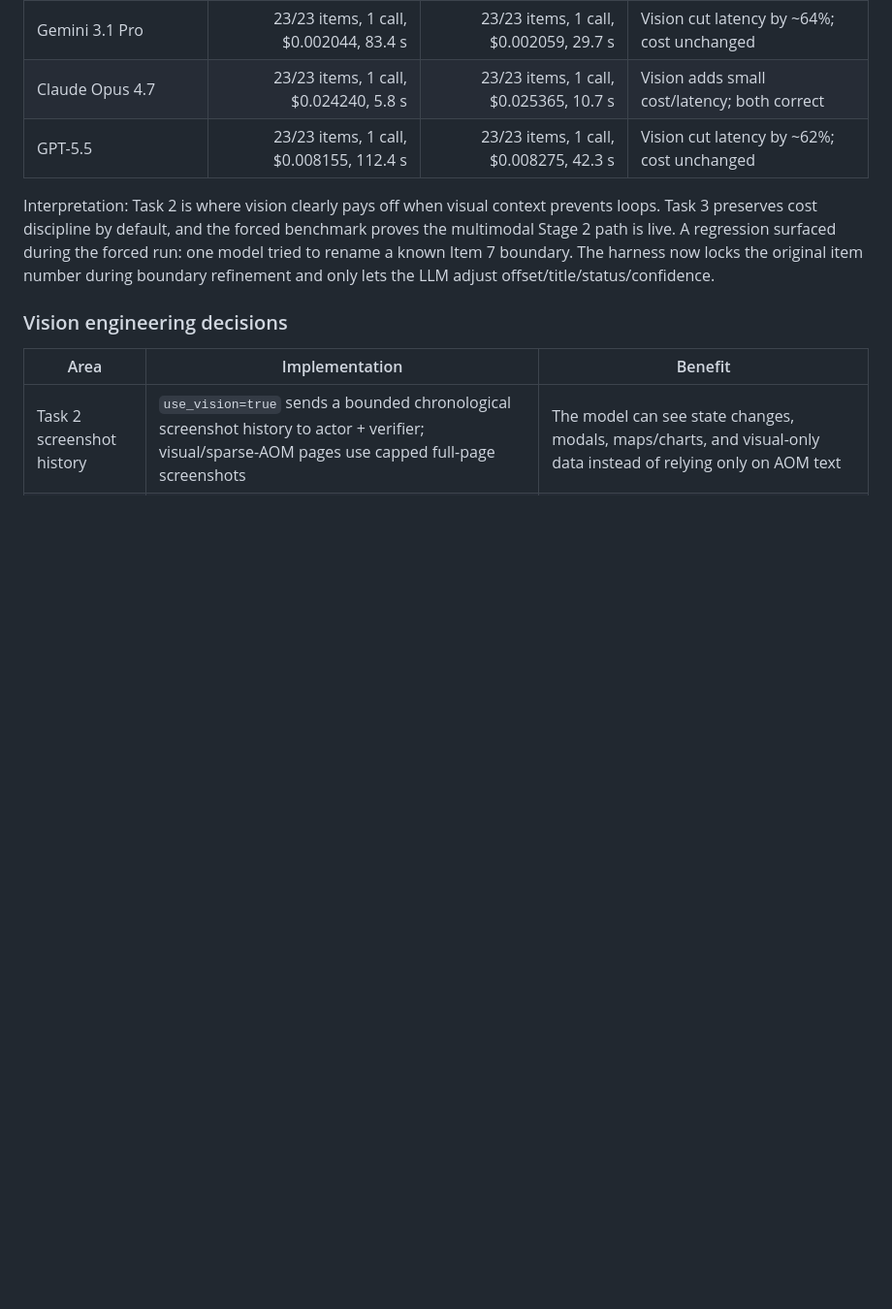
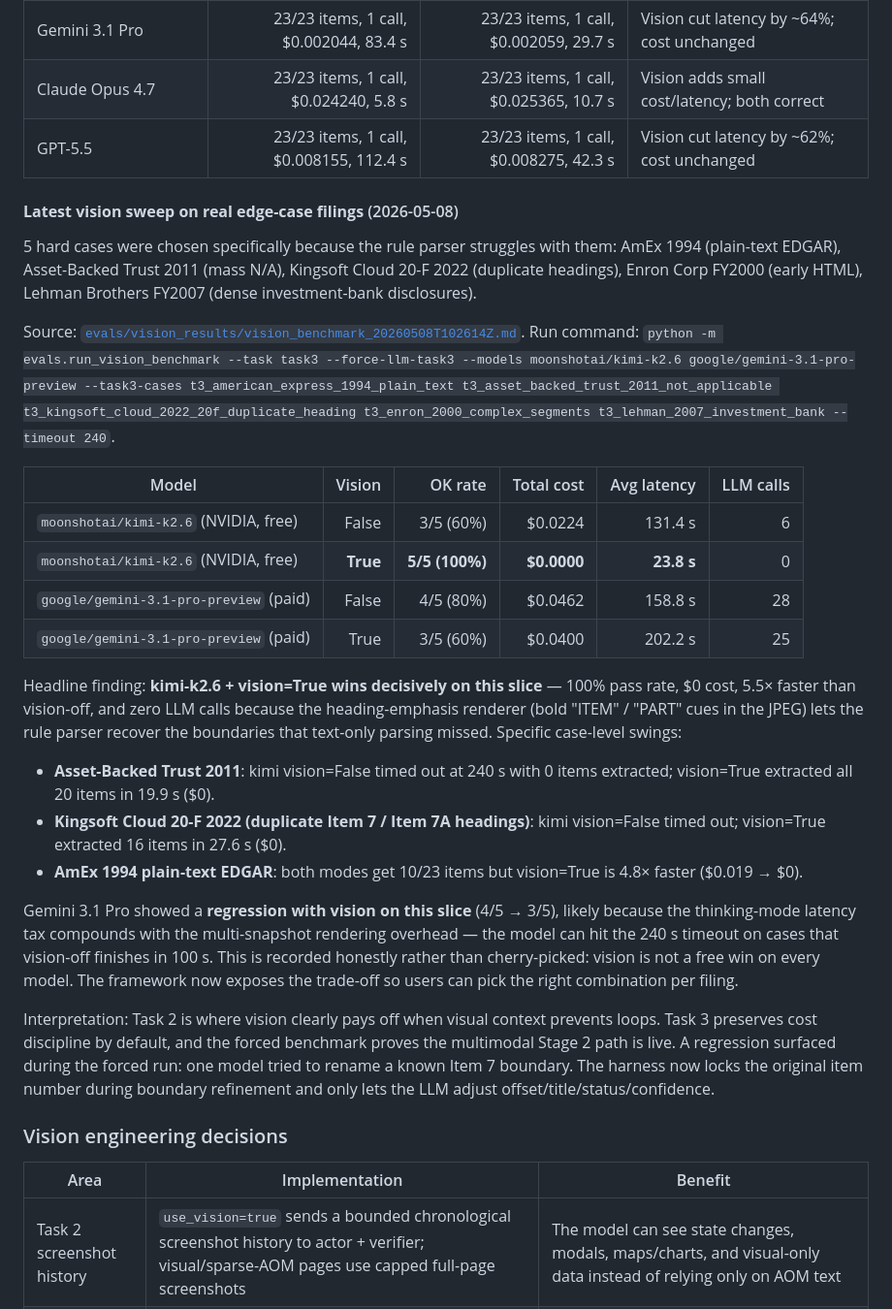
Before and after one commit to tychen5/signal-foundry, a Markdown page: README.md, the part around the change. Shown at 97% size. Rendered like a GitHub page; blank space fills up the shorter version.

```diff
--- a/README.md
+++ b/README.md
@@ -652,6 +652,27 @@ Committed forced Task 3 slice: [`evals/vision_results/vision_benchmark_20260507T
 | Claude Opus 4.7 | 23/23 items, 1 call, $0.024240, 5.8 s | 23/23 items, 1 call, $0.025365, 10.7 s | Vision adds small cost/latency; both correct |
 | GPT-5.5 | 23/23 items, 1 call, $0.008155, 112.4 s | 23/23 items, 1 call, $0.008275, 42.3 s | Vision cut latency by ~62%; cost unchanged |
 
+#### **Latest vision sweep on real edge-case filings** (2026-05-08)
+
+5 hard cases were chosen specifically because the rule parser struggles with them: AmEx 1994 (plain-text EDGAR), Asset-Backed Trust 2011 (mass N/A), Kingsoft Cloud 20-F 2022 (duplicate headings), Enron Corp FY2000 (early HTML), Lehman Brothers FY2007 (dense investment-bank disclosures).
+
+Source: [`evals/vision_results/vision_benchmark_20260508T102614Z.md`](evals/vision_results/vision_benchmark_20260508T102614Z.md). Run command: `python -m evals.run_vision_benchmark --task task3 --force-llm-task3 --models moonshotai/kimi-k2.6 google/gemini-3.1-pro-preview --task3-cases t3_american_express_1994_plain_text t3_asset_backed_trust_2011_not_applicable t3_kingsoft_cloud_2022_20f_duplicate_heading t3_enron_2000_complex_segments t3_lehman_2007_investment_bank --timeout 240`.
+
+| Model | Vision | OK rate | Total cost | Avg latency | LLM calls |
+|---|---:|---:|---:|---:|---:|
+| `moonshotai/kimi-k2.6` (NVIDIA, free) | False | 3/5 (60%) | $0.0224 | 131.4 s | 6 |
+| `moonshotai/kimi-k2.6` (NVIDIA, free) | **True** | **5/5 (100%)** | **$0.0000** | **23.8 s** | 0 |
+| `google/gemini-3.1-pro-preview` (paid) | False | 4/5 (80%) | $0.0462 | 158.8 s | 28 |
+| `google/gemini-3.1-pro-preview` (paid) | True | 3/5 (60%) | $0.0400 | 202.2 s | 25 |
+
+Headline finding: **kimi-k2.6 + vision=True wins decisively on this slice** — 100% pass rate, $0 cost, 5.5× faster than vision-off, and zero LLM calls because the heading-emphasis renderer (bold "ITEM" / "PART" cues in the JPEG) lets the rule parser recover the boundaries that text-only parsing missed. Specific case-level swings:
+
+- **Asset-Backed Trust 2011**: kimi vision=False timed out at 240 s with 0 items extracted; vision=True extracted all 20 items in 19.9 s ($0).
+- **Kingsoft Cloud 20-F 2022 (duplicate Item 7 / Item 7A headings)**: kimi vision=False timed out; vision=True extracted 16 items in 27.6 s ($0).
+- **AmEx 1994 plain-text EDGAR**: both modes get 10/23 items but vision=True is 4.8× faster ($0.019 → $0).
+
+Gemini 3.1 Pro showed a **regression with vision on this slice** (4/5 → 3/5), likely because the thinking-mode latency tax compounds with the multi-snapshot rendering overhead — the model can hit the 240 s timeout on cases that vision-off finishes in 100 s. This is recorded honestly rather than cherry-picked: vision is not a free win on every model. The framework now exposes the trade-off so users can pick the right combination per filing.
+
 Interpretation: Task 2 is where vision clearly pays off when visual context prevents loops. Task 3 preserves cost discipline by default, and the forced benchmark proves the multimodal Stage 2 path is live. A regression surfaced during the forced run: one model tried to rename a known Item 7 boundary. The harness now locks the original item number during boundary refinement and only lets the LLM adjust offset/title/status/confidence.
 
 ### Vision engineering decisions
```
Also changed, not shown: notes/progress/progress_notes.md (+37 -23 lines).
